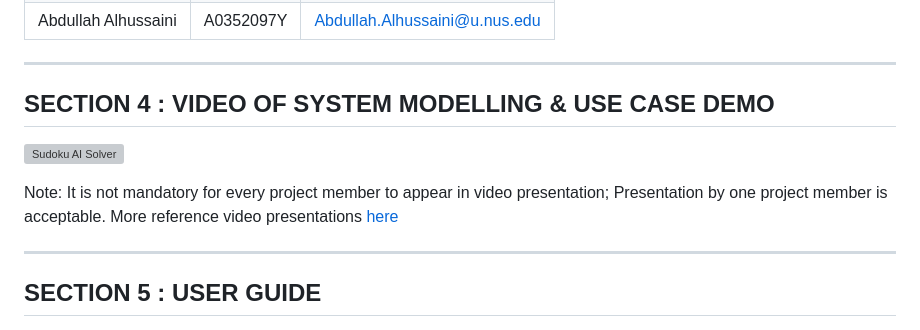
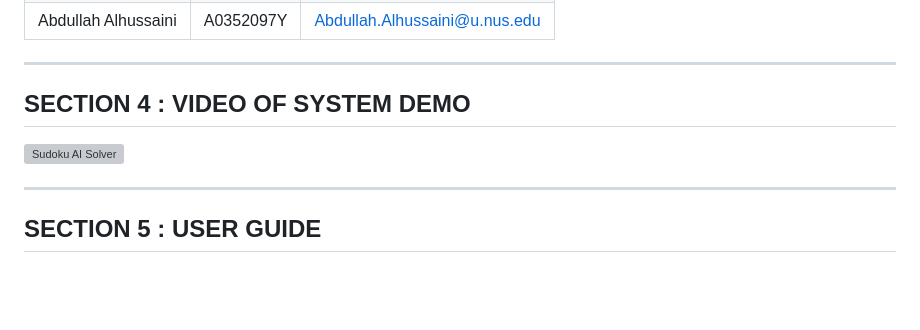
Before and after one commit to salmuqri/IRS_PM_GRP42_KPerfectDays, a Markdown page: README.md, the part around the change. Rendered like a GitHub page; blank space fills up the shorter version; grey boxes are pictures that could not be loaded.

```diff
--- a/README.md
+++ b/README.md
@@ -29,12 +29,9 @@ More than a recommender, **K Perfect Days represents the team’s shared effort
 
 ---
 
-## SECTION 4 : VIDEO OF SYSTEM MODELLING & USE CASE DEMO
+## SECTION 4 : VIDEO OF SYSTEM DEMO
 
 [![Sudoku AI Solver](http://img.youtube.com/vi/-AiYLUjP6o8/0.jpg)](https://youtu.be/-AiYLUjP6o8 "Sudoku AI Solver")
-
-Note: It is not mandatory for every project member to appear in video presentation; Presentation by one project member is acceptable.
-More reference video presentations [here](https://telescopeuser.wordpress.com/2018/03/31/master-of-technology-solution-know-how-video-index-2/ "video presentations")
 
 ---
 
```
